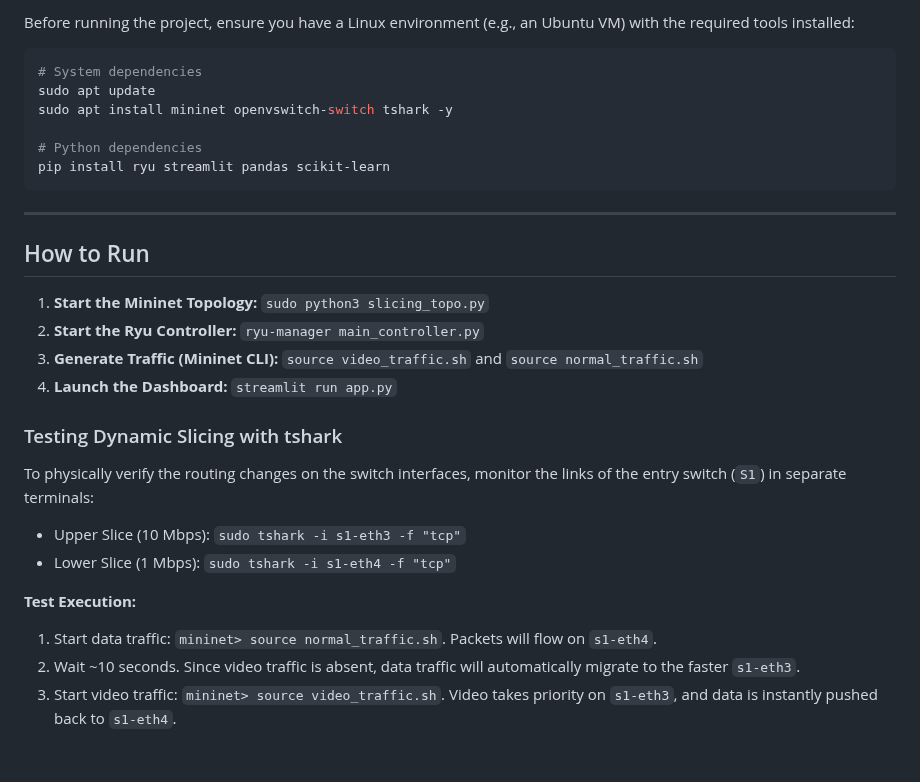
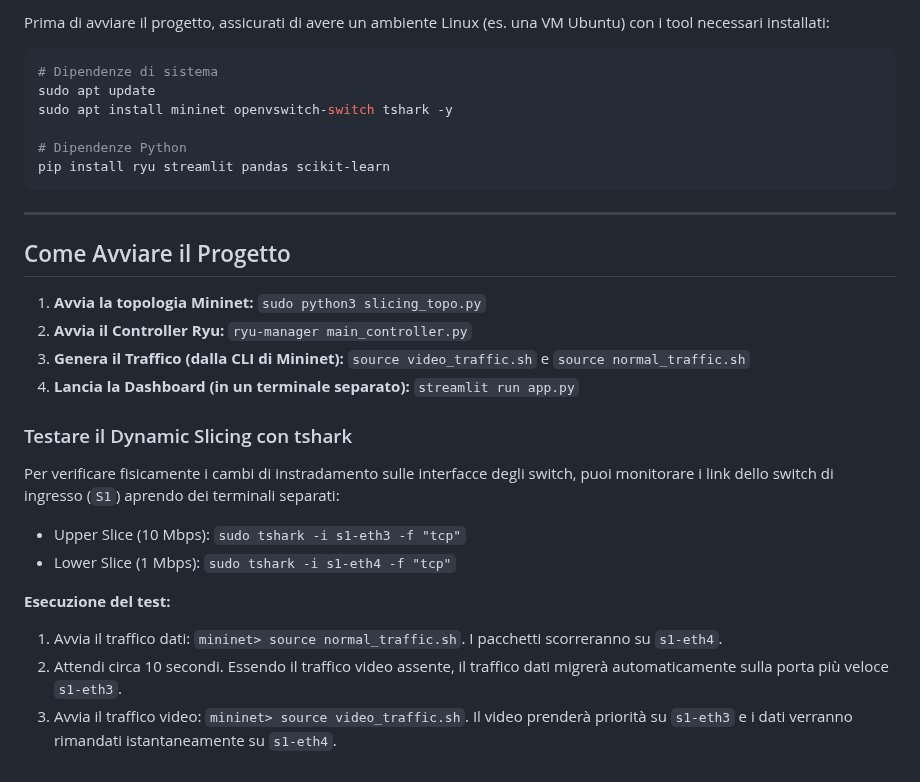
Before and after one commit to vittoriaalberto/NCIS, a Markdown page: README.md, the part around one of its changes. Drawn GitHub-style.

````diff
--- a/README.md
+++ b/README.md
@@ -75,29 +44,29 @@ else:
 
-Before running the project, ensure you have a Linux environment (e.g., an Ubuntu VM) with the required tools installed:
+Prima di avviare il progetto, assicurati di avere un ambiente Linux (es. una VM Ubuntu) con i tool necessari installati:
 
 ```bash
-# System dependencies
+# Dipendenze di sistema
 sudo apt update
 sudo apt install mininet openvswitch-switch tshark -y
 
-# Python dependencies
+# Dipendenze Python
 pip install ryu streamlit pandas scikit-learn
 ```
 
 ---
-## How to Run
+## Come Avviare il Progetto
 
-1. **Start the Mininet Topology:** `sudo python3 slicing_topo.py`
-2. **Start the Ryu Controller:** `ryu-manager main_controller.py`
-3. **Generate Traffic (Mininet CLI):** `source video_traffic.sh` and `source normal_traffic.sh`
-4. **Launch the Dashboard:** `streamlit run app.py`
+1. **Avvia la topologia Mininet:** `sudo python3 slicing_topo.py`
+2. **Avvia il Controller Ryu:** `ryu-manager main_controller.py`
+3. **Genera il Traffico (dalla CLI di Mininet):** `source video_traffic.sh` e `source normal_traffic.sh`
+4. **Lancia la Dashboard (in un terminale separato):** `streamlit run app.py`
 
-### Testing Dynamic Slicing with tshark
-To physically verify the routing changes on the switch interfaces, monitor the links of the entry switch (`S1`) in separate terminals:
+### Testare il Dynamic Slicing con tshark
+Per verificare fisicamente i cambi di instradamento sulle interfacce degli switch, puoi monitorare i link dello switch di ingresso (`S1`) aprendo dei terminali separati:
 - Upper Slice (10 Mbps): `sudo tshark -i s1-eth3 -f "tcp"`
 - Lower Slice (1 Mbps): `sudo tshark -i s1-eth4 -f "tcp"`
 
-**Test Execution:**
-1. Start data traffic: `mininet> source normal_traffic.sh`. Packets will flow on `s1-eth4`.
-2. Wait ~10 seconds. Since video traffic is absent, data traffic will automatically migrate to the faster `s1-eth3`.
-3. Start video traffic: `mininet> source video_traffic.sh`. Video takes priority on `s1-eth3`, and data is instantly pushed back to `s1-eth4`.
+**Esecuzione del test:**
+1. Avvia il traffico dati: `mininet> source normal_traffic.sh`. I pacchetti scorreranno su `s1-eth4`.
+2. Attendi circa 10 secondi. Essendo il traffico video assente, il traffico dati migrerà automaticamente sulla porta più veloce `s1-eth3`.
+3. Avvia il traffico video: `mininet> source video_traffic.sh`. Il video prenderà priorità su `s1-eth3` e i dati verranno rimandati istantaneamente su `s1-eth4`.
````
Also changed, not shown: other parts of README.md (+20 -51 lines), img/Topologia.png (added), 5 other files.
